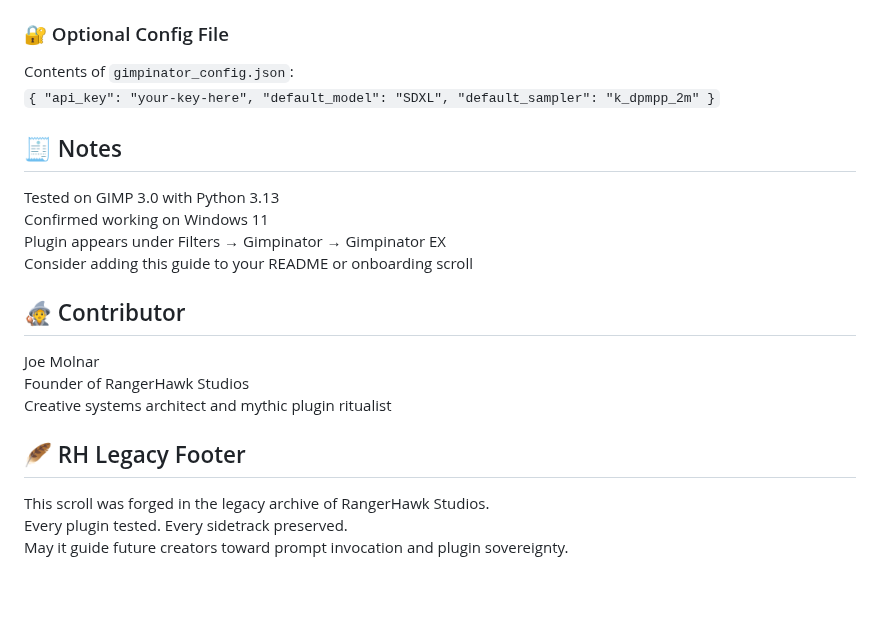
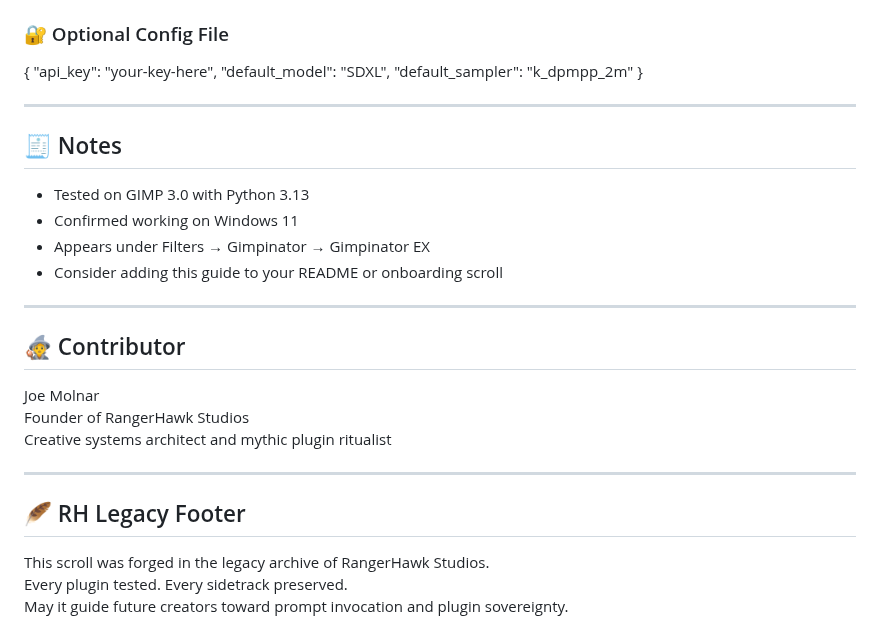
Before and after one commit to RangerHawk/rangerhawk.github.io, a Markdown page: docs/Gimpinator-Activation-Guide.md, the part around one of its changes. GitHub-like rendering; blank space fills up the shorter version.

```diff
--- a/docs/Gimpinator-Activation-Guide.md
+++ b/docs/Gimpinator-Activation-Guide.md
@@ -146,24 +137,25 @@ Optional grouping:
 
 ### 🔐 Optional Config File
+{ "api_key": "your-key-here", "default_model": "SDXL", "default_sampler": "k_dpmpp_2m" }
 
-Contents of `gimpinator_config.json`:
-`{ "api_key": "your-key-here", "default_model": "SDXL", "default_sampler": "k_dpmpp_2m" }`
+---
 
 ## 🧾 Notes
+- Tested on GIMP 3.0 with Python 3.13
+- Confirmed working on Windows 11
+- Appears under Filters → Gimpinator → Gimpinator EX
+- Consider adding this guide to your README or onboarding scroll
 
-Tested on GIMP 3.0 with Python 3.13
-Confirmed working on Windows 11
-Plugin appears under Filters → Gimpinator → Gimpinator EX
-Consider adding this guide to your README or onboarding scroll
+---
 
 ## 🧙 Contributor
-
 Joe Molnar
 Founder of RangerHawk Studios
 Creative systems architect and mythic plugin ritualist
 
+---
+
 ## 🪶 RH Legacy Footer
-
 This scroll was forged in the legacy archive of RangerHawk Studios.
 Every plugin tested. Every sidetrack preserved.
 May it guide future creators toward prompt invocation and plugin sovereignty.
```
Also changed, not shown: other parts of docs/Gimpinator-Activation-Guide.md (+77 -86 lines).
